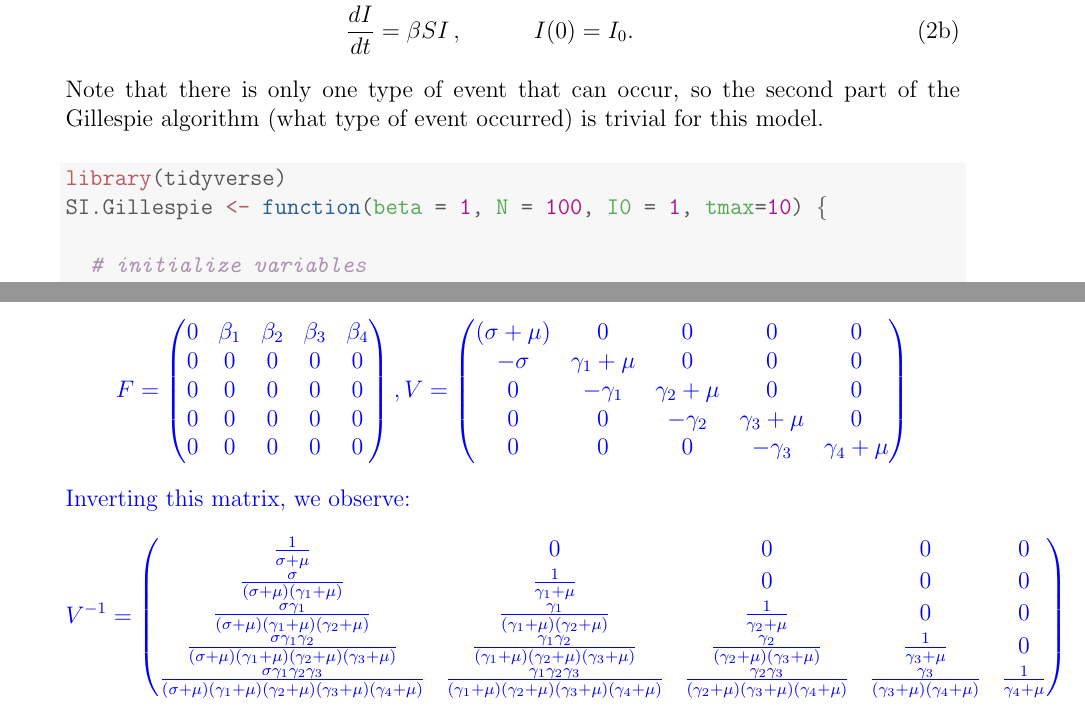
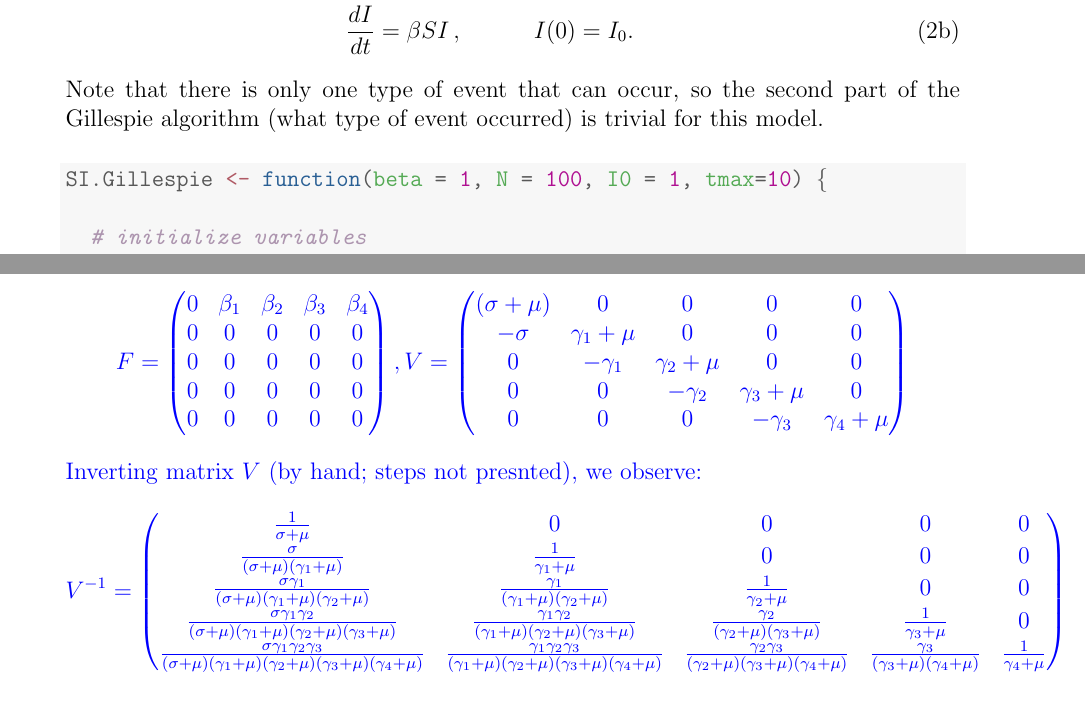
Before and after one commit to The-Infective-Collective/math4mb3, a LaTeX problem sheet (Assignment4/TheInfectiveCollective_4MB3_A4.tex): two parts of pages 6 and 11 of 12, joined at a grey line, cut so that both start at the same text. Compiled offline with pdfLaTeX.

Commit message:
pushing more

```diff
--- a/Assignment4/TheInfectiveCollective_4MB3_A4.tex
+++ b/Assignment4/TheInfectiveCollective_4MB3_A4.tex
@@ -266,7 +266,6 @@
 \begin{knitrout}
 \definecolor{shadecolor}{rgb}{0.969, 0.969, 0.969}\color{fgcolor}\begin{kframe}
 \begin{alltt}
-\hlkwd{library}\hlstd{(tidyverse)}
 \hlstd{SI.Gillespie} \hlkwb{<-} \hlkwa{function}\hlstd{(}\hlkwc{beta} \hlstd{=} \hlnum{1}\hlstd{,} \hlkwc{N} \hlstd{=} \hlnum{100}\hlstd{,} \hlkwc{I0} \hlstd{=} \hlnum{1}\hlstd{,} \hlkwc{tmax}\hlstd{=}\hlnum{10}\hlstd{) \{}
 
   \hlcom{# initialize variables}
@@ -463,7 +462,7 @@ V = \begin{pmatrix}
 0 & 0 & 0 & - \gamma_3 & \gamma_4 + \mu\\
 \end{pmatrix}
 $$
-Inverting this matrix, we observe:
+Inverting matrix $V$ (by hand; steps not presnted), we observe:
 $$
 V^{-1} = \begin{pmatrix}
 \frac{1}{\sigma + \mu} & 0 & 0 & 0 & 0\\
```
Also changed, not shown: Assignment4/TheInfectiveCollective_4MB3_A4.pdf, 1 other file.
